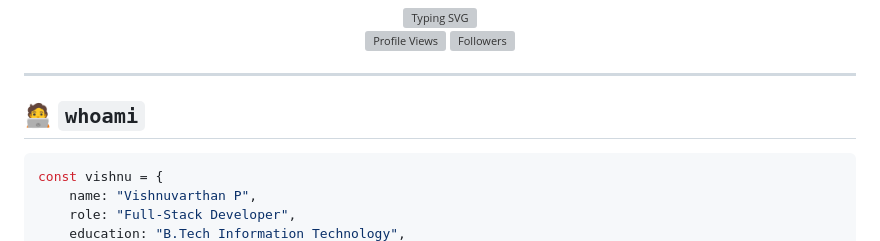
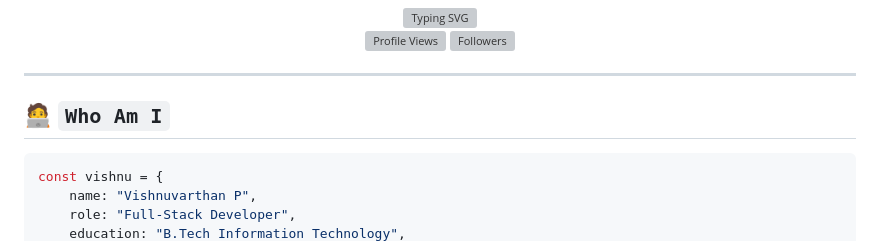
Before and after one commit to vishnu-techub/vishnu-techub, a Markdown page: README.md, the part around the change. Drawn GitHub-style; grey boxes are pictures that could not be loaded.

Commit message:
Correct section title from 'whoami' to 'Who Am I'

````diff
--- a/README.md
+++ b/README.md
@@ -18,7 +18,7 @@
 
 ---
 
-## 🧑‍💻 `whoami`
+## 🧑‍💻 `Who Am I`
 
 ```javascript
 const vishnu = {
````
